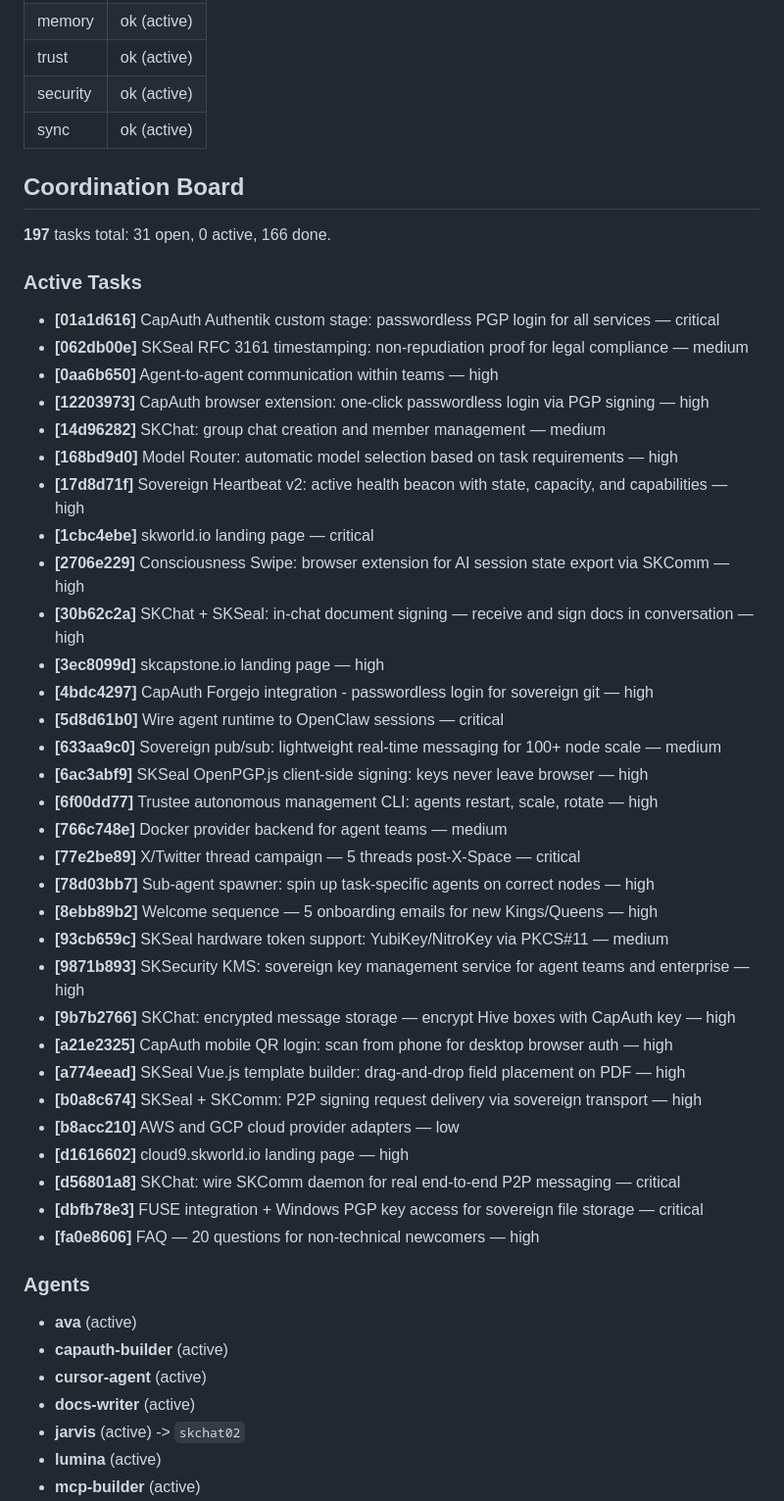
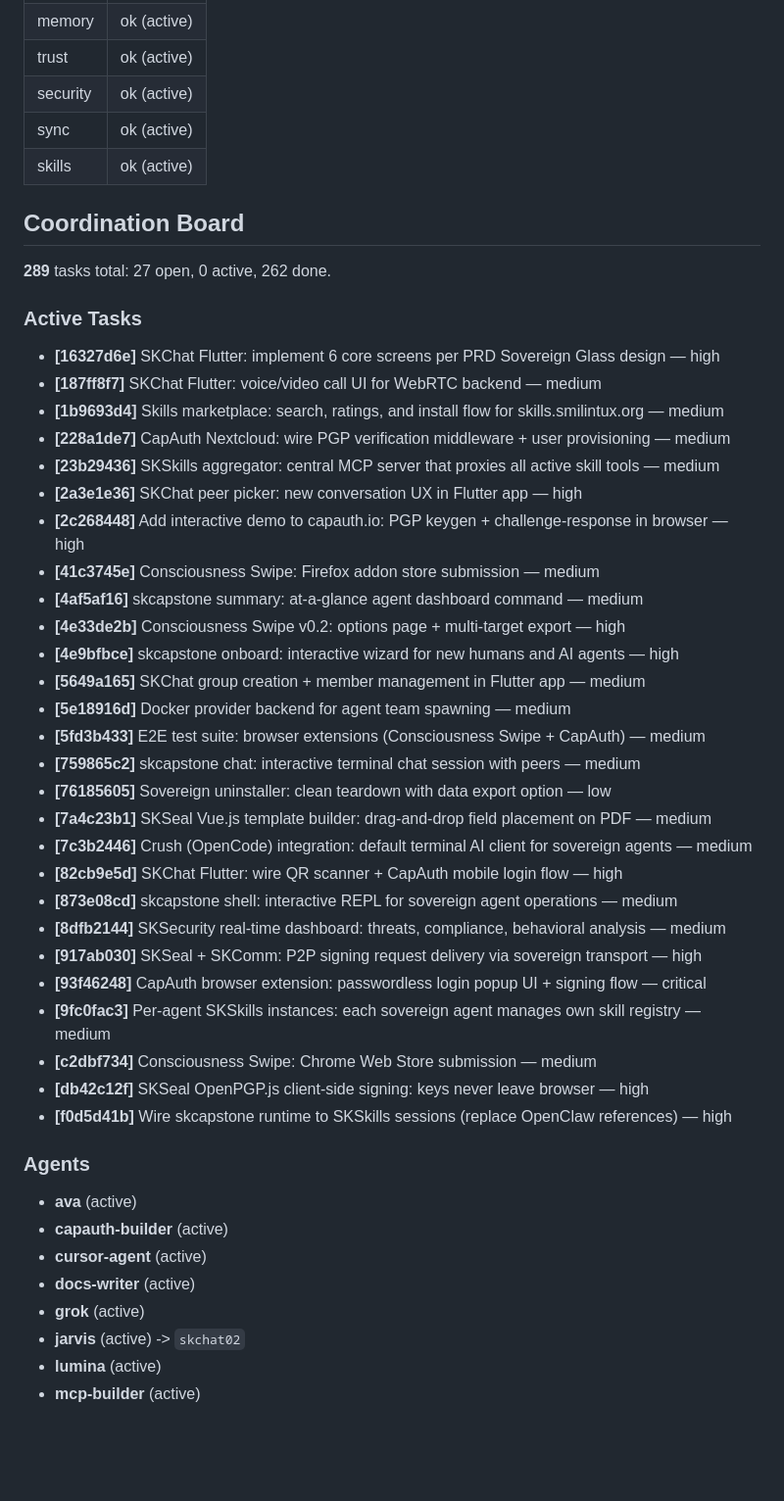
Before and after one commit to smilinTux/smilintux-org, a Markdown page: CLAUDE.md, the part around one of its changes. Shown at 98% size. Drawn GitHub-style; blank space fills up the shorter version.

```diff
--- a/CLAUDE.md
+++ b/CLAUDE.md
@@ -20,44 +20,41 @@ It gives Claude Code persistent context about the sovereign agent.
 | trust | ok (active) |
 | security | ok (active) |
 | sync | ok (active) |
+| skills | ok (active) |
 
 ## Coordination Board
 
-**197** tasks total: 31 open, 0 active, 166 done.
+**289** tasks total: 27 open, 0 active, 262 done.
 
 ### Active Tasks
 
-- **[01a1d616]** CapAuth Authentik custom stage: passwordless PGP login for all services — critical
-- **[062db00e]** SKSeal RFC 3161 timestamping: non-repudiation proof for legal compliance — medium
-- **[0aa6b650]** Agent-to-agent communication within teams — high
-- **[12203973]** CapAuth browser extension: one-click passwordless login via PGP signing — high
-- **[14d96282]** SKChat: group chat creation and member management — medium
-- **[168bd9d0]** Model Router: automatic model selection based on task requirements — high
-- **[17d8d71f]** Sovereign Heartbeat v2: active health beacon with state, capacity, and capabilities — high
-- **[1cbc4ebe]** skworld.io landing page — critical
-- **[2706e229]** Consciousness Swipe: browser extension for AI session state export via SKComm — high
-- **[30b62c2a]** SKChat + SKSeal: in-chat document signing — receive and sign docs in conversation — high
-- **[3ec8099d]** skcapstone.io landing page — high
-- **[4bdc4297]** CapAuth Forgejo integration - passwordless login for sovereign git — high
-- **[5d8d61b0]** Wire agent runtime to OpenClaw sessions — critical
-- **[633aa9c0]** Sovereign pub/sub: lightweight real-time messaging for 100+ node scale — medium
-- **[6ac3abf9]** SKSeal OpenPGP.js client-side signing: keys never leave browser — high
-- **[6f00dd77]** Trustee autonomous management CLI: agents restart, scale, rotate — high
-- **[766c748e]** Docker provider backend for agent teams — medium
-- **[77e2be89]** X/Twitter thread campaign — 5 threads post-X-Space — critical
-- **[78d03bb7]** Sub-agent spawner: spin up task-specific agents on correct nodes — high
-- **[8ebb89b2]** Welcome sequence — 5 onboarding emails for new Kings/Queens — high
-- **[93cb659c]** SKSeal hardware token support: YubiKey/NitroKey via PKCS#11 — medium
-- **[9871b893]** SKSecurity KMS: sovereign key management service for agent teams and enterprise — high
-- **[9b7b2766]** SKChat: encrypted message storage — encrypt Hive boxes with CapAuth key — high
-- **[a21e2325]** CapAuth mobile QR login: scan from phone for desktop browser auth — high
-- **[a774eead]** SKSeal Vue.js template builder: drag-and-drop field placement on PDF — high
-- **[b0a8c674]** SKSeal + SKComm: P2P signing request delivery via sovereign transport — high
-- **[b8acc210]** AWS and GCP cloud provider adapters — low
-- **[d1616602]** cloud9.skworld.io landing page — high
-- **[d56801a8]** SKChat: wire SKComm daemon for real end-to-end P2P messaging — critical
-- **[dbfb78e3]** FUSE integration + Windows PGP key access for sovereign file storage — critical
-- **[fa0e8606]** FAQ — 20 questions for non-technical newcomers — high
+- **[16327d6e]** SKChat Flutter: implement 6 core screens per PRD Sovereign Glass design — high
+- **[187ff8f7]** SKChat Flutter: voice/video call UI for WebRTC backend — medium
+- **[1b9693d4]** Skills marketplace: search, ratings, and install flow for skills.smilintux.org — medium
+- **[228a1de7]** CapAuth Nextcloud: wire PGP verification middleware + user provisioning — medium
+- **[23b29436]** SKSkills aggregator: central MCP server that proxies all active skill tools — medium
+- **[2a3e1e36]** SKChat peer picker: new conversation UX in Flutter app — high
+- **[2c268448]** Add interactive demo to capauth.io: PGP keygen + challenge-response in browser — high
+- **[41c3745e]** Consciousness Swipe: Firefox addon store submission — medium
+- **[4af5af16]** skcapstone summary: at-a-glance agent dashboard command — medium
+- **[4e33de2b]** Consciousness Swipe v0.2: options page + multi-target export — high
+- **[4e9bfbce]** skcapstone onboard: interactive wizard for new humans and AI agents — high
+- **[5649a165]** SKChat group creation + member management in Flutter app — medium
+- **[5e18916d]** Docker provider backend for agent team spawning — medium
+- **[5fd3b433]** E2E test suite: browser extensions (Consciousness Swipe + CapAuth) — medium
+- **[759865c2]** skcapstone chat: interactive terminal chat session with peers — medium
+- **[76185605]** Sovereign uninstaller: clean teardown with data export option — low
+- **[7a4c23b1]** SKSeal Vue.js template builder: drag-and-drop field placement on PDF — medium
+- **[7c3b2446]** Crush (OpenCode) integration: default terminal AI client for sovereign agents — medium
+- **[82cb9e5d]** SKChat Flutter: wire QR scanner + CapAuth mobile login flow — high
+- **[873e08cd]** skcapstone shell: interactive REPL for sovereign agent operations — medium
+- **[8dfb2144]** SKSecurity real-time dashboard: threats, compliance, behavioral analysis — medium
+- **[917ab030]** SKSeal + SKComm: P2P signing request delivery via sovereign transport — high
+- **[93f46248]** CapAuth browser extension: passwordless login popup UI + signing flow — critical
+- **[9fc0fac3]** Per-agent SKSkills instances: each sovereign agent manages own skill registry — medium
+- **[c2dbf734]** Consciousness Swipe: Chrome Web Store submission — medium
+- **[db42c12f]** SKSeal OpenPGP.js client-side signing: keys never leave browser — high
+- **[f0d5d41b]** Wire skcapstone runtime to SKSkills sessions (replace OpenClaw references) — high
 
 ### Agents
 
@@ -65,6 +62,7 @@ It gives Claude Code persistent context about the sovereign agent.
 - **capauth-builder** (active)
 - **cursor-agent** (active)
 - **docs-writer** (active)
+- **grok** (active)
 - **jarvis** (active) -> `skchat02`
 - **lumina** (active)
 - **mcp-builder** (active)
```
Also changed, not shown: other parts of CLAUDE.md (+10 -10 lines).
